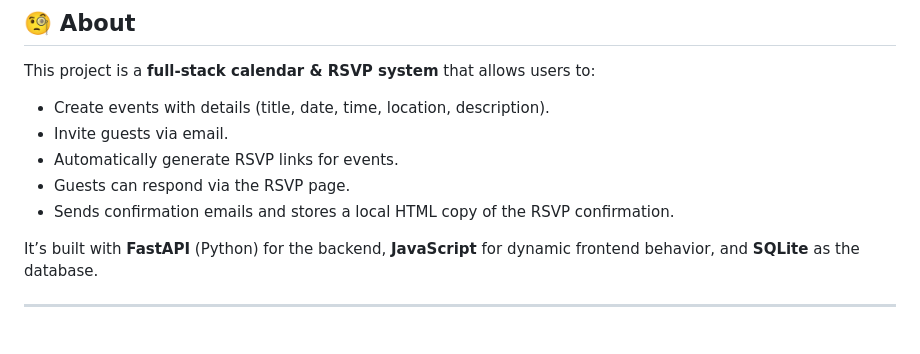
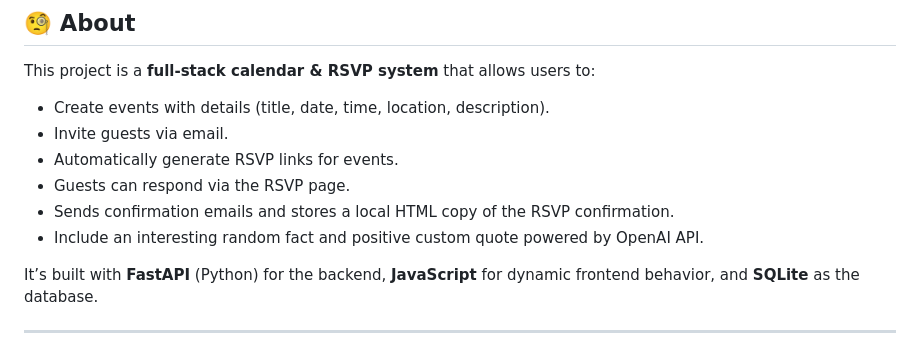
Before and after one commit to BlesstheGM/CalendarSite, a Markdown page: README.md, the part around the change. Rendered like a GitHub page.

```diff
--- a/README.md
+++ b/README.md
@@ -29,7 +29,7 @@ This project is a **full-stack calendar & RSVP system** that allows users to:
 - Automatically generate RSVP links for events.
 - Guests can respond via the RSVP page.
 - Sends confirmation emails and stores a local HTML copy of the RSVP confirmation.
-
+- Include an interesting random fact and positive custom quote powered by OpenAI API.
 
 It’s built with **FastAPI** (Python) for the backend, **JavaScript** for dynamic frontend behavior, and **SQLite** as the database.
 
```
